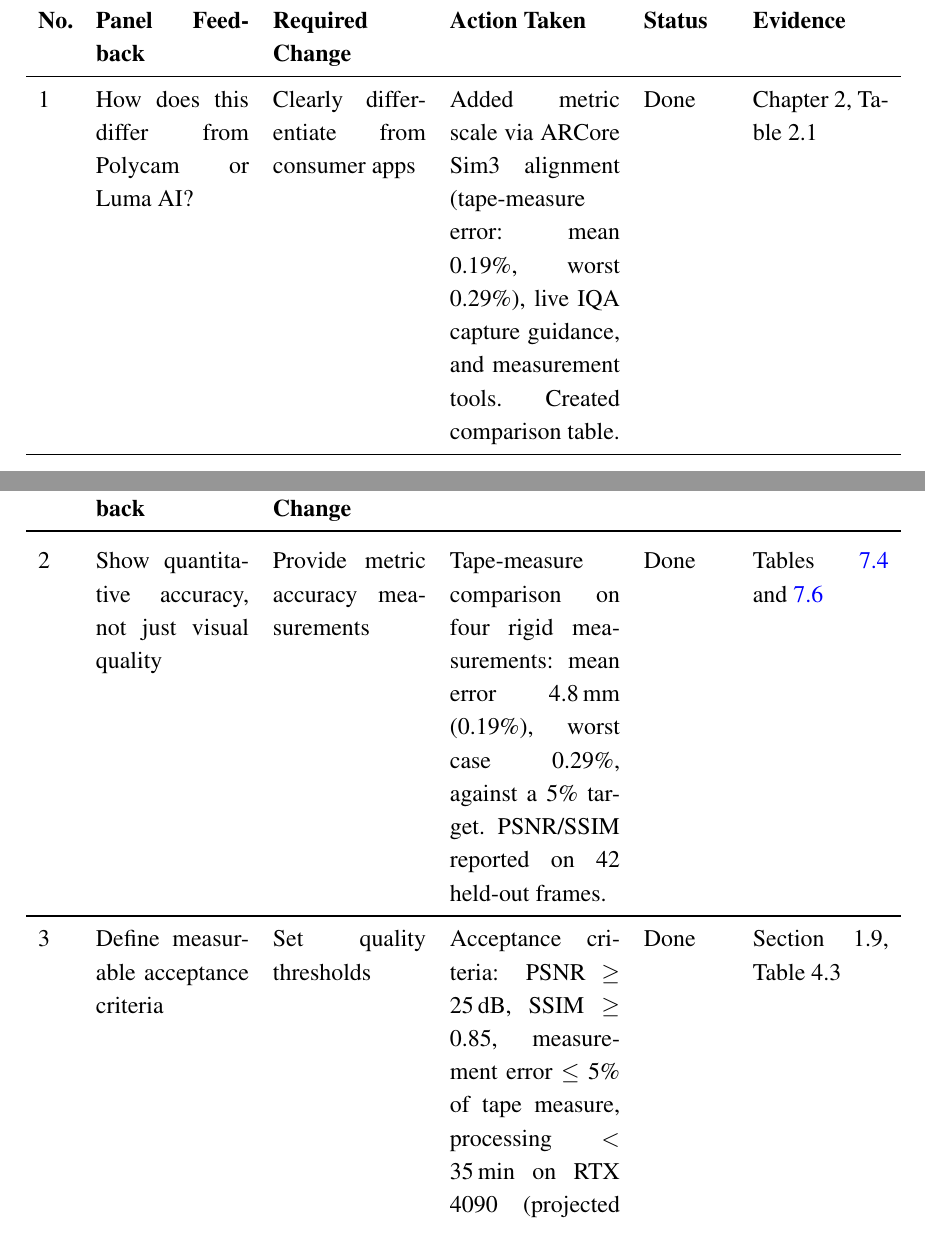
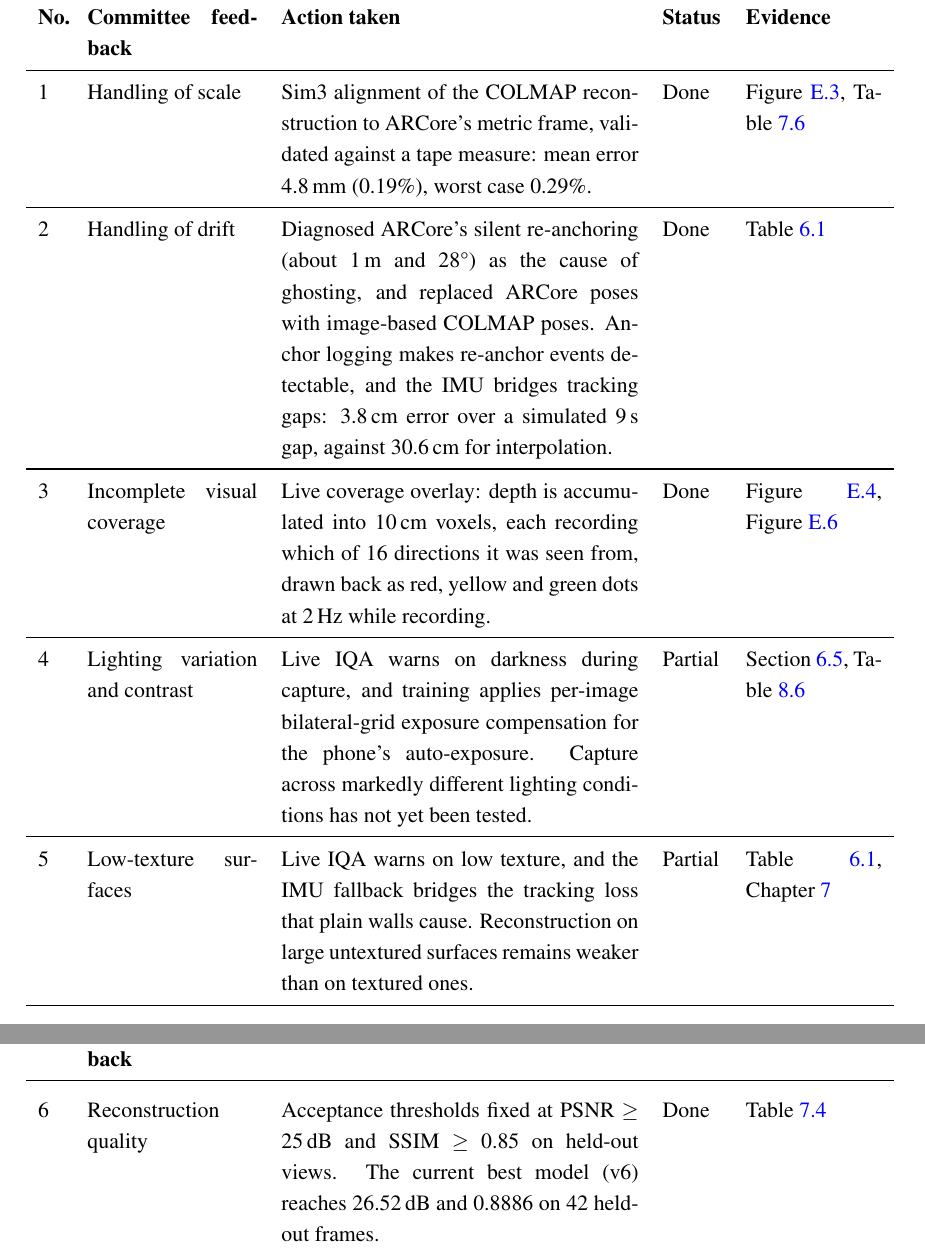
Before and after one commit to Umairishuman/BuildScan3D, a LaTeX thesis (F26_FYP1_Mid_Report_LaTeX_Complete/main.tex, which reads F26_FYP1_Mid_Report_LaTeX_Complete/chapters/appendix_action_register.tex, F26_FYP1_Mid_Report_LaTeX_Complete/chapters/chapter3_iteration_plan.tex): two parts of pages 84 and 85 of 111 before the commit and two parts of pages 86 and 87 of 112 after it, joined at a grey line, cut so that both start at the same text. The pictures show the PDF file F26_FYP1_Mid_Report_LaTeX_Complete/main.pdf that the author committed with the source.

Commit message:
fix(report): replace the invented panel feedback with the committee's actual email
The proposal action register recorded five points the committee never
made: differentiating from Polycam and Luma AI, showing quantitative
accuracy, defining acceptance criteria, automating the pipeline, and
cloud GPU cost. The committee's email of 14 September 2026 raised none
of them.

Rewritten from the email itself. The decision was "Approved with Minor
Modifications", and the eleven points now recorded are the committee's:
handling of scale, drift, incomplete visual coverage, lighting variation
and contrast, low-texture surfaces and reconstruction quality; defining
the practical capture scope and operating conditions including the
limits of commodity Android; treating capture guidance and poor-quality
input as part of the solution; stating plainly that scope is limited to
budget phone video; working on edge devices and edge cases; and checking
feasibility deeply.

Each maps to work the project actually did, with evidence, and the four
that are not finished are marked Partial rather than Done.

Appendix A now reproduces the email in full, which is the evidence the
supervisor asked for.

112 pages; no undefined or multiply-defined references.

```diff
--- a/F26_FYP1_Mid_Report_LaTeX_Complete/chapters/appendix_action_register.tex
+++ b/F26_FYP1_Mid_Report_LaTeX_Complete/chapters/appendix_action_register.tex
@@ -6,13 +20,20 @@ The following table records all feedback received during the FYP proposal defens
+{\small
+\begin{longtable}{p{0.03\textwidth}p{0.20\textwidth}p{0.42\textwidth}p{0.07\textwidth}p{0.16\textwidth}}
 \toprule
-\textbf{No.} & \textbf{Panel Feedback} & \textbf{Required Change} & \textbf{Action Taken} & \textbf{Status} & \textbf{Evidence} \\
+\textbf{No.} & \textbf{Committee feedback} & \textbf{Action taken} & \textbf{Status} & \textbf{Evidence} \\
 \midrule
 \endhead
-1 & How does this differ from Polycam or Luma AI? & Clearly differentiate from consumer apps & Added metric scale via ARCore Sim3 alignment (tape-measure error: mean 0.19\%, worst 0.29\%), live IQA capture guidance, and measurement tools. Created comparison table. & Done & Chapter~2, Table~2.1 \\
+1 & Handling of scale & Sim3 alignment of the COLMAP reconstruction to ARCore's metric frame, validated against a tape measure: mean error 4.8\,mm (0.19\%), worst case 0.29\%. & Done & Figure~\ref{fig:sim3}, Table~\ref{tab:tape} \\
 \midrule
-2 & Show quantitative accuracy, not just visual quality & Provide metric accuracy measurements & Tape-measure comparison on four rigid measurements: mean error 4.8\,mm (0.19\%), worst case 0.29\%, against a 5\% target. PSNR/SSIM reported on 42 held-out frames. & Done & Tables~\ref{tab:quality} and~\ref{tab:tape} \\
+2 & Handling of drift & Diagnosed ARCore's silent re-anchoring (about 1\,m and 28\textdegree) as the cause of ghosting, and replaced ARCore poses with image-based COLMAP poses. Anchor logging makes re-anchor events detectable, and the IMU bridges tracking gaps: 3.8\,cm error over a simulated 9\,s gap, against 30.6\,cm for interpolation. & Done & Table~\ref{tab:imufallback} \\
 \midrule
-3 & Define measurable acceptance criteria & Set quality thresholds & Acceptance criteria: PSNR $\geq$ 25\,dB, SSIM $\geq$ 0.85, measurement error $\leq$ 5\% of tape measure, processing $<$ 35\,min on RTX 4090 (projected FYP-2 target; 75\,min measured on RTX 3070) & Done & Section~1.9, Table~4.3 \\
+3 & Incomplete visual coverage & Live coverage overlay: depth is accumulated into 10\,cm voxels, each recording which of 16 directions it was seen from, drawn back as red, yellow and green dots at 2\,Hz while recording. & Done & Figure~\ref{fig:coverage}, Figure~\ref{fig:appcapture} \\
 \midrule
-4 & The pipeline should be automated, not manual & Show fully automated pipeline & Built FastAPI server with RunPod cloud GPU integration; one-tap upload from Android app triggers entire pipeline automatically & Done & Chapter~6, Section~6.5 \\
+4 & Lighting variation and contrast & Live IQA warns on darkness during capture, and training applies per-image bilateral-grid exposure compensation for the phone's auto-exposure. Capture across markedly different lighting conditions has not yet been tested. & Partial & Section~\ref{sec:completed}, Table~\ref{tab:risks} \\
 \midrule
-5 & Consider cost implications of cloud GPU & Address cloud compute costs & Per-step timeouts prevent unbounded billing; guaranteed pod termination in try/finally; GPU type selectable at runtime via \texttt{/config} (default RTX 4090) & Done & Risk register, Table~\ref{tab:risks} (R1, R2) \\
+5 & Low-texture surfaces & Live IQA warns on low texture, and the IMU fallback bridges the tracking loss that plain walls cause. Reconstruction on large untextured surfaces remains weaker than on textured ones. & Partial & Table~\ref{tab:imufallback}, Chapter~\ref{ch:testing} \\
+\midrule
+6 & Reconstruction quality & Acceptance thresholds fixed at PSNR $\geq$ 25\,dB and SSIM $\geq$ 0.85 on held-out views. The current best model (v6) reaches 26.52\,dB and 0.8886 on 42 held-out frames. & Done & Table~\ref{tab:quality} \\
+\midrule
+7 & Define the practical capture scope and operating conditions, including site size and the limits of commodity Android & Scope now states single rooms or a connected set of rooms, captured on a commodity Android phone (realme, no LiDAR), with the lighting and tracking conditions ARCore needs listed as explicit constraints. & Done & Sections~1.6 and~1.10 \\
+\midrule
--- a/F26_FYP1_Mid_Report_LaTeX_Complete/chapters/chapter3_iteration_plan.tex
+++ b/F26_FYP1_Mid_Report_LaTeX_Complete/chapters/chapter3_iteration_plan.tex
@@ -13,13 +12,22 @@ Table~\ref{tab:actionregister} records the feedback received at the proposal def
 \toprule
-\textbf{No.} & \textbf{Panel feedback} & \textbf{Action taken} & \textbf{Status} & \textbf{Evidence} \\
+\textbf{No.} & \textbf{Committee feedback} & \textbf{Action taken} & \textbf{Status} & \textbf{Evidence} \\
 \midrule
 \endfirsthead
 \toprule
-\textbf{No.} & \textbf{Panel feedback} & \textbf{Action taken} & \textbf{Status} & \textbf{Evidence} \\
+\textbf{No.} & \textbf{Committee feedback} & \textbf{Action taken} & \textbf{Status} & \textbf{Evidence} \\
 \midrule
 \endhead
-1 & How does this differ from Polycam or Luma AI? & Added metric scale via ARCore Sim3 alignment (tape-measure error: mean 0.19\%, worst 0.29\%), live IQA capture guidance and measurement tools; added a comparison table. & Done & Table~\ref{tab:comparison} \\
-2 & Show quantitative accuracy, not just visual quality & Tape-measure comparison on four rigid measurements: mean error 4.8\,mm (0.19\%), worst case 0.29\%, against a 5\% target. PSNR/SSIM reported on 42 held-out frames. & Done & Tables~\ref{tab:quality}, \ref{tab:tape} \\
-3 & Define measurable acceptance criteria & PSNR $\geq$ 25\,dB, SSIM $\geq$ 0.85, measurement error $\leq$ 5\% of tape measure, processing $<$ 35\,min on RTX 4090 (projected FYP-2 target; 75\,min measured on RTX 3070). & Done & Section~\ref{sec:success}, Section~\ref{sec:acceptance} \\
-4 & The pipeline should be automated, not manual & FastAPI server with RunPod cloud GPU integration; one tap in the Android app uploads the dataset and starts the whole pipeline. & Done & Section~\ref{sec:completed} \\
-5 & Consider cost implications of cloud GPU & Per-step timeouts; pod termination in try/finally; GPU type selectable at runtime via \texttt{/config} (default RTX 4090). Cost per scan not yet measured. & Done & Table~\ref{tab:risks} (R1, R2) \\
+1 & Handling of scale & Sim3 alignment of the COLMAP reconstruction to ARCore's metric frame, validated against a tape measure: mean error 4.8\,mm (0.19\%), worst case 0.29\%. & Done & Figure~\ref{fig:sim3}, Table~\ref{tab:tape} \\
+\midrule
+2 & Handling of drift & Diagnosed ARCore's silent re-anchoring (about 1\,m and 28\textdegree) as the cause of ghosting, and replaced ARCore poses with image-based COLMAP poses. Anchor logging makes re-anchor events detectable, and the IMU bridges tracking gaps: 3.8\,cm error over a simulated 9\,s gap, against 30.6\,cm for interpolation. & Done & Table~\ref{tab:imufallback} \\
+\midrule
+3 & Incomplete visual coverage & Live coverage overlay: depth is accumulated into 10\,cm voxels, each recording which of 16 directions it was seen from, drawn back as red, yellow and green dots at 2\,Hz while recording. & Done & Figure~\ref{fig:coverage}, Figure~\ref{fig:appcapture} \\
+\midrule
+4 & Lighting variation and contrast & Live IQA warns on darkness during capture, and training applies per-image bilateral-grid exposure compensation for the phone's auto-exposure. Capture across markedly different lighting conditions has not yet been tested. & Partial & Section~\ref{sec:completed}, Table~\ref{tab:risks} \\
+\midrule
+5 & Low-texture surfaces & Live IQA warns on low texture, and the IMU fallback bridges the tracking loss that plain walls cause. Reconstruction on large untextured surfaces remains weaker than on textured ones. & Partial & Table~\ref{tab:imufallback}, Chapter~\ref{ch:testing} \\
+\midrule
+6 & Reconstruction quality & Acceptance thresholds fixed at PSNR $\geq$ 25\,dB and SSIM $\geq$ 0.85 on held-out views. The current best model (v6) reaches 26.52\,dB and 0.8886 on 42 held-out frames. & Done & Table~\ref{tab:quality} \\
+\midrule
+7 & Define the practical capture scope and operating conditions, including site size and the limits of commodity Android & Scope now states single rooms or a connected set of rooms, captured on a commodity Android phone (realme, no LiDAR), with the lighting and tracking conditions ARCore needs listed as explicit constraints. & Done & Sections~1.6 and~1.10 \\
+\midrule
```
Also changed, not shown: F26_FYP1_Mid_Report_LaTeX_Complete/ThesisFigs/proposal-feedback-email.png (added), F26_FYP1_Mid_Report_LaTeX_Complete/main.pdf, F26_FYP1_Mid_Report_LaTeX_Complete/chapters/appendix_action_register.tex (26 more changed lines), F26_FYP1_Mid_Report_LaTeX_Complete/chapters/chapter3_iteration_plan.tex (17 more changed lines).
